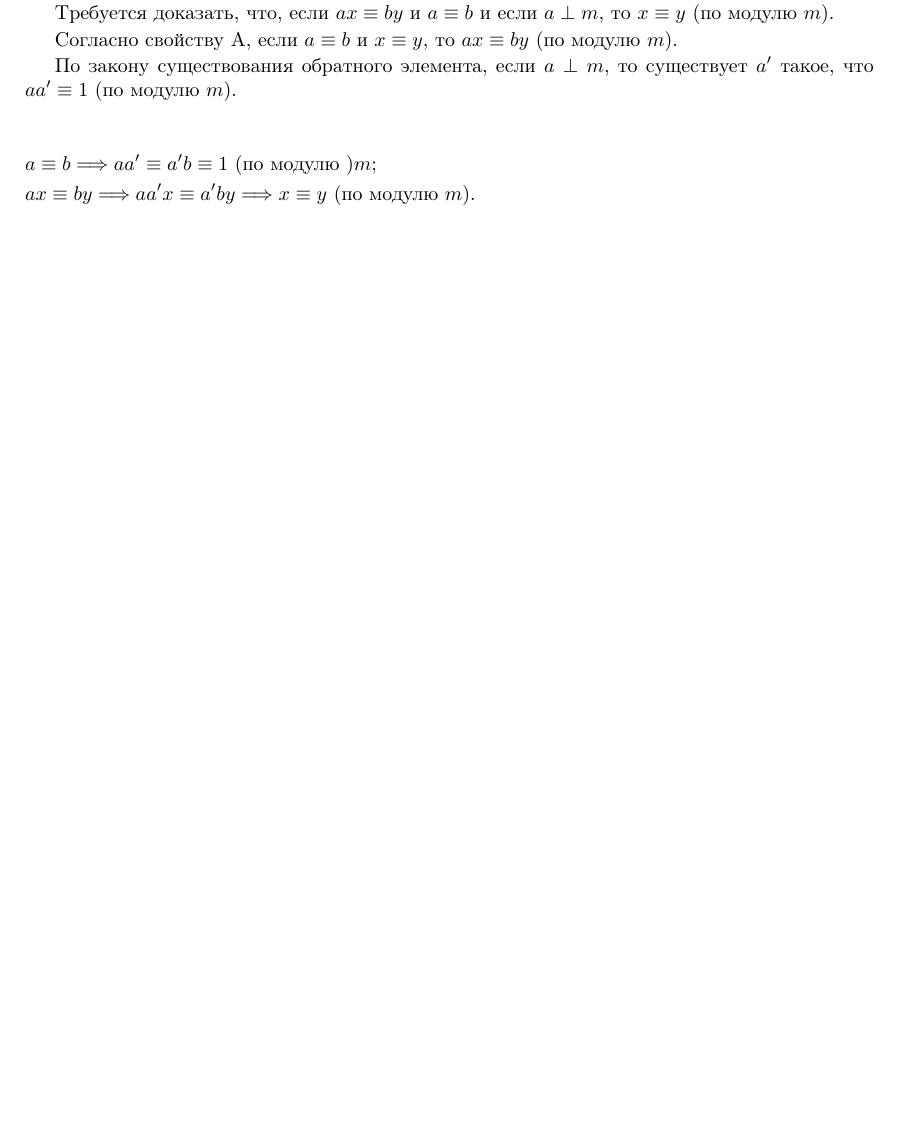
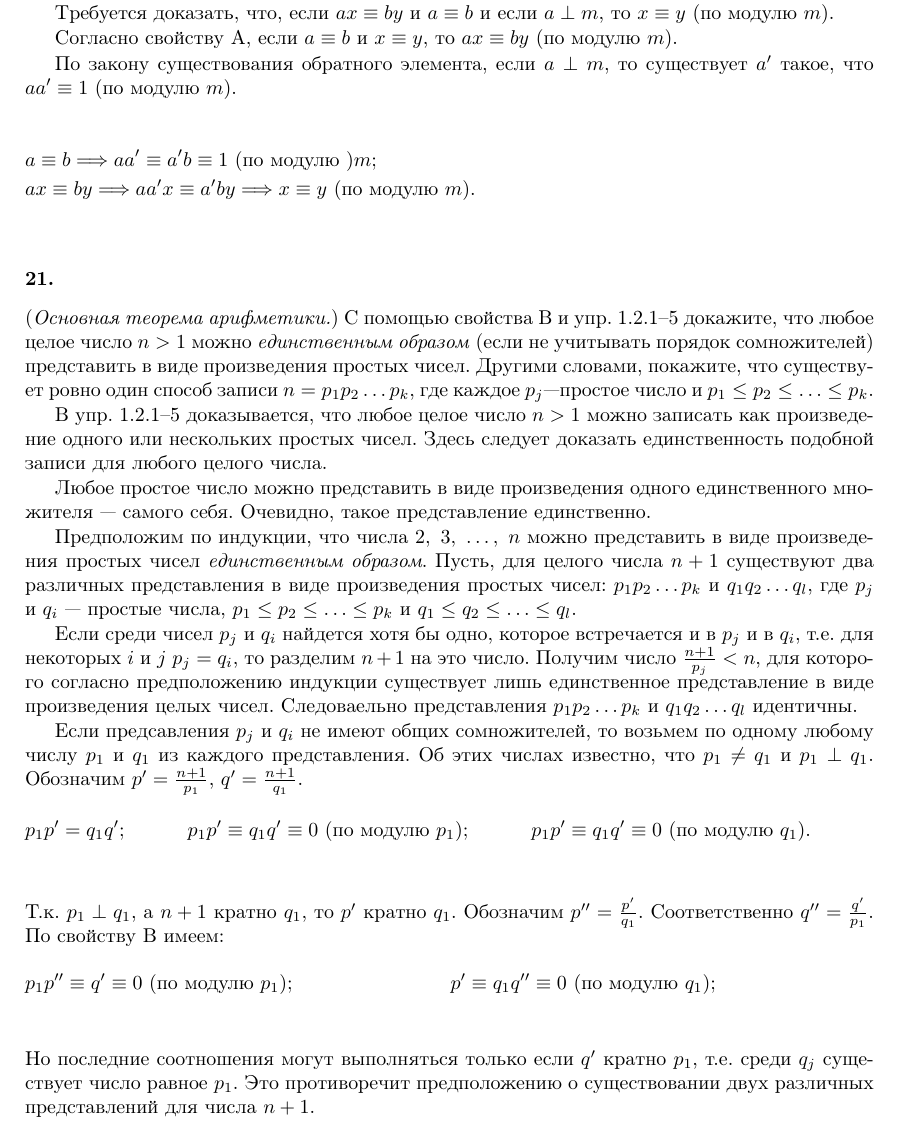
Before and after one commit to dmitriy-chizhov90/knuth-examples, a LaTeX book (exercises.tex): part of page 72 of 77 before the commit and part of page 72 of 78 after it, cut so that both start at the same text, the shorter picture padded with empty space. Compiled offline with pdfLaTeX.

Commit message:
ex 1.2.4 #21

```diff
--- a/exercises.tex
+++ b/exercises.tex
@@ -3180,6 +3180,27 @@ $x$ удовлетворяет как первому, так и второму
   &ax\equiv by\Longrightarrow aa'x\equiv a'by\Longrightarrow x\equiv y\ (\textrm{по модулю }m).&\\
 \end{flalign*}
 
+\subsubsection{21.}
+(\emph{Основная теорема арифметики.}) С помощью свойства B и упр. 1.2.1--5 докажите, что любое целое число $n>1$ можно \emph{единственным образом} (если не учитывать порядок сомножителей) представить в виде произведения простых чисел. Другими словами, покажите, что существует ровно один способ записи $n=p_1p_2\ldots p_k$, где каждое $p_j$---простое число и $p_1\leq p_2\leq\ldots\leq p_k$.
+
+В упр. 1.2.1--5 доказывается, что любое целое число $n>1$ можно записать как произведение одного или нескольких простых чисел. Здесь следует доказать единственность подобной записи для любого целого числа.
+
+Любое простое число можно представить в виде произведения одного единственного множителя --- самого себя. Очевидно, такое представление единственно.
+
+Предположим по индукции, что числа $2,\ 3,\ \ldots,\ n$ можно представить в виде произведения простых чисел \emph{единственным образом}. Пусть, для целого числа $n+1$ существуют два различных представления в виде произведения простых чисел: $p_1p_2\ldots p_k$ и $q_1q_2\ldots q_l$, где $p_j$ и $q_i$ --- простые числа, $p_1\leq p_2\leq\ldots\leq p_k$ и $q_1\leq q_2\leq\ldots\leq q_l$.
+
+Если среди чисел $p_j$ и $q_i$ найдется хотя бы одно, которое встречается и в $p_j$ и в $q_i$, т.е. для некоторых $i$ и $j$ $p_j=q_i$, то разделим $n+1$ на это число. Получим число $\frac{n+1}{p_j}<n$, для которого согласно предположению индукции существует лишь единственное представление в виде произведения целых чисел. Следоваельно представления $p_1p_2\ldots p_k$ и $q_1q_2\ldots q_l$ идентичны.
+
+Если предсавления $p_j$ и $q_i$ не имеют общих сомножителей, то возьмем по одному любому числу $p_1$ и $q_1$ из каждого представления. Об этих числах известно, что $p_1\neq q_1$ и $p_1\perp q_1$. Обозначим $p'=\frac{n+1}{p_1}$, $q'=\frac{n+1}{q_1}$.
+\begin{flalign*}
+  &p_1p'=q_1q';&&p_1p'\equiv q_1q'\equiv 0\ (\textrm{по модулю }p_1);&&p_1p'\equiv q_1q'\equiv 0\ (\textrm{по модулю }q_1).&\\
+\end{flalign*}
+Т.к. $p_1\perp q_1$, а $n+1$ кратно $q_1$, то $p'$ кратно $q_1$. Обозначим $p''=\frac{p'}{q_1}$. Соответственно $q''=\frac{q'}{p_1}$. По свойству B имеем:
+\begin{flalign*}
+  &p_1p''\equiv q'\equiv 0\ (\textrm{по модулю }p_1);&&p'\equiv q_1q''\equiv 0\ (\textrm{по модулю }q_1);&\\
+\end{flalign*}
+Но последние соотношения могут выполняться только если $q'$ кратно $p_1$, т.е. среди $q_j$ существует число равное $p_1$. Это противоречит предположению о существовании двух различных представлений для числа $n+1$.
+
 \subsection{Перестановки и факториалы}
 
 \subsection{Биномиальные коэффициенты}
```
